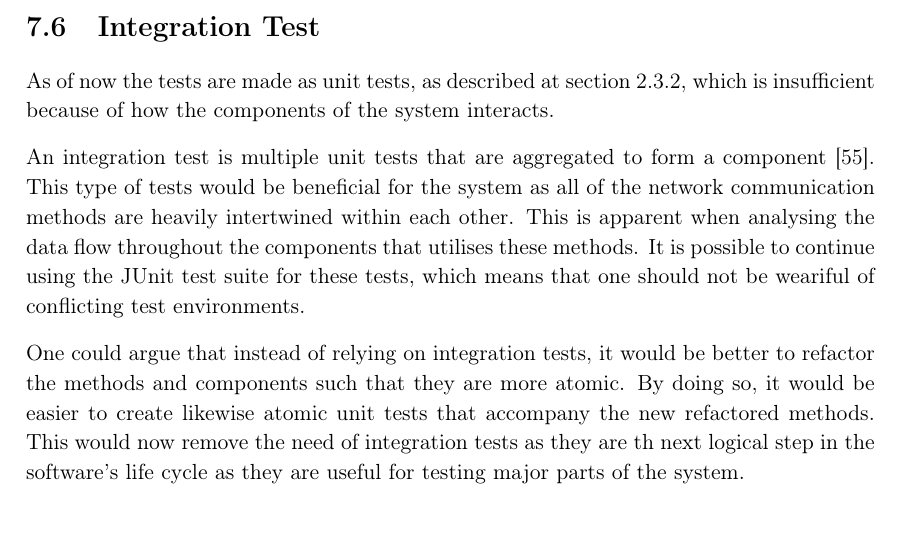
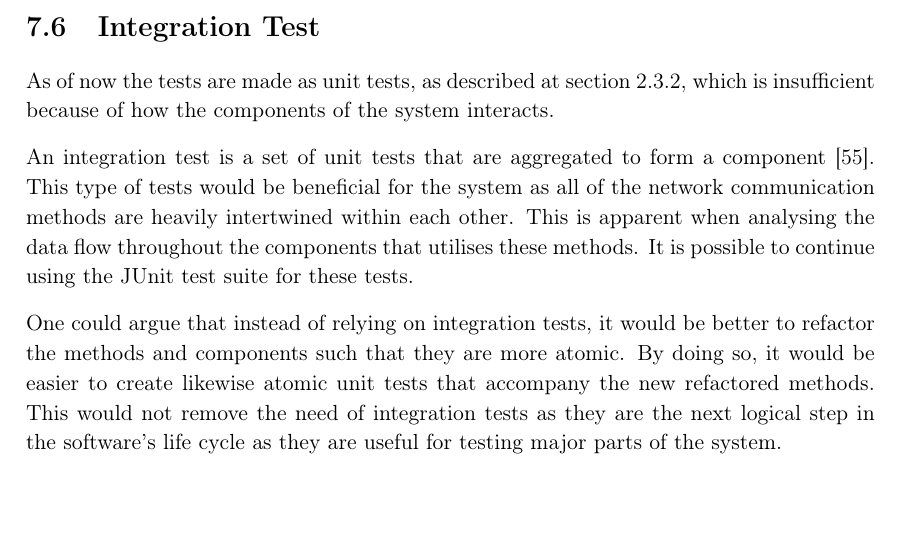
Before and after one commit to JacobNielsenn/sw608f16, a LaTeX thesis (rapport.tex, which reads future_work/integration_test.tex): part of page 56 of 64, cut so that both start at the same text. Compiled offline with pdfLaTeX.

Commit message:
no message

```diff
--- a/future_work/integration_test.tex
+++ b/future_work/integration_test.tex
@@ -1,10 +1,9 @@
 \section{Integration Test}\label{int_testing}
 As of now the tests are made as unit tests, as described at \cref{subsec:unit_testing}, which is insufficient because of how the components of the system interacts.
 
-An integration test is multiple unit tests that are aggregated to form a component \cite{msdn_it}. This type of tests would be beneficial for the system as all of the network communication methods are heavily intertwined within each other. This is apparent when analysing the data flow throughout the components that utilises these methods. It is possible to continue using the JUnit test suite for these tests, which means that one should not be weariful % weariful--> worryful/fearful
-of conflicting test environments.
+An integration test is a set of unit tests that are aggregated to form a component \cite{msdn_it}. This type of tests would be beneficial for the system as all of the network communication methods are heavily intertwined within each other. This is apparent when analysing the data flow throughout the components that utilises these methods. It is possible to continue using the JUnit test suite for these tests.
 
-One could argue that instead of relying on integration tests, it would be better to refactor the methods and components such that they are more atomic. By doing so, it would be easier to create likewise atomic unit tests that accompany the new refactored methods. This would now remove the need of integration tests as they are th next logical step in the software's life cycle as they are useful for testing major parts of the system.
+One could argue that instead of relying on integration tests, it would be better to refactor the methods and components such that they are more atomic. By doing so, it would be easier to create likewise atomic unit tests that accompany the new refactored methods. This would not remove the need of integration tests as they are the next logical step in the software's life cycle as they are useful for testing major parts of the system.
 
 
 %Har vi husket at nævne de manglende unit tests i konklusionen?w
```
